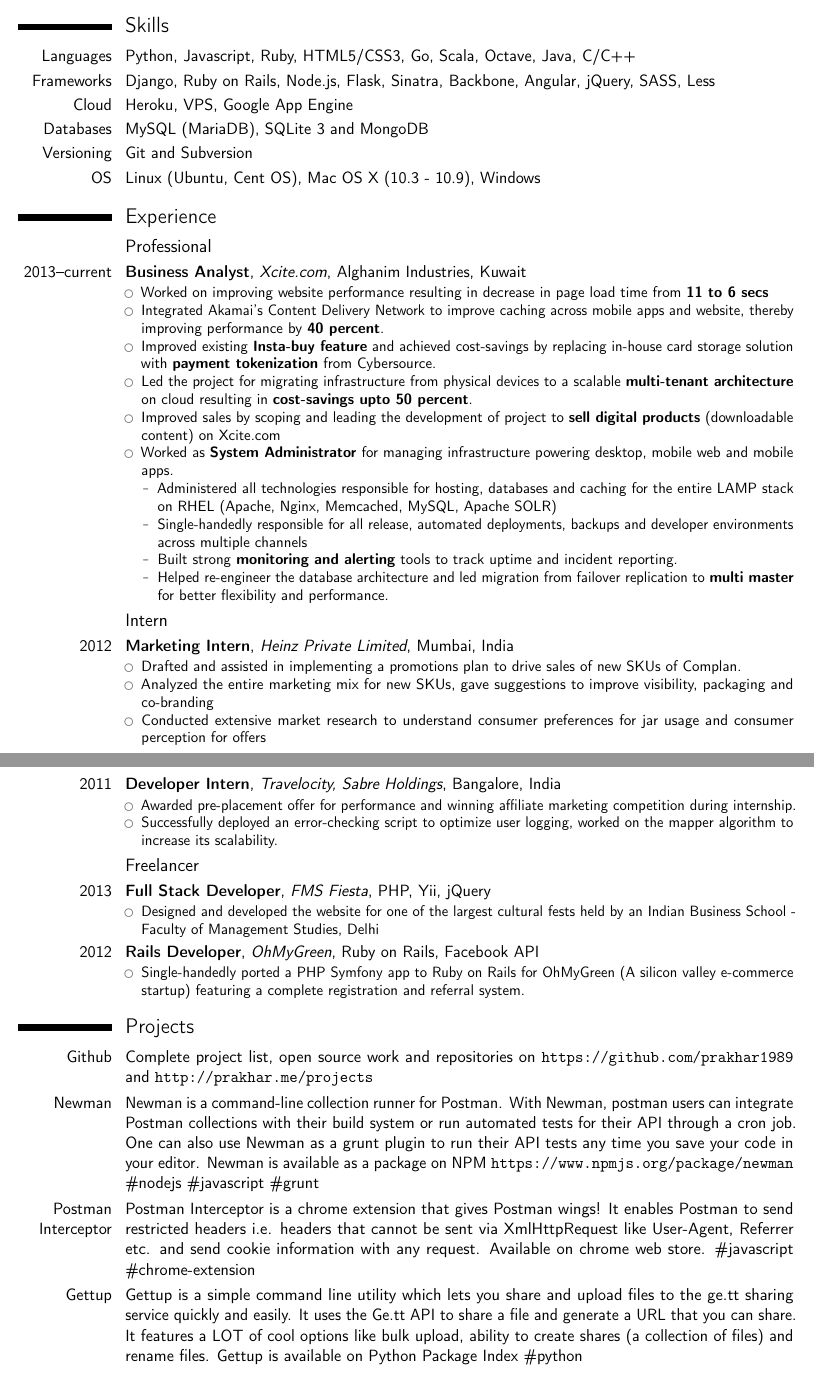
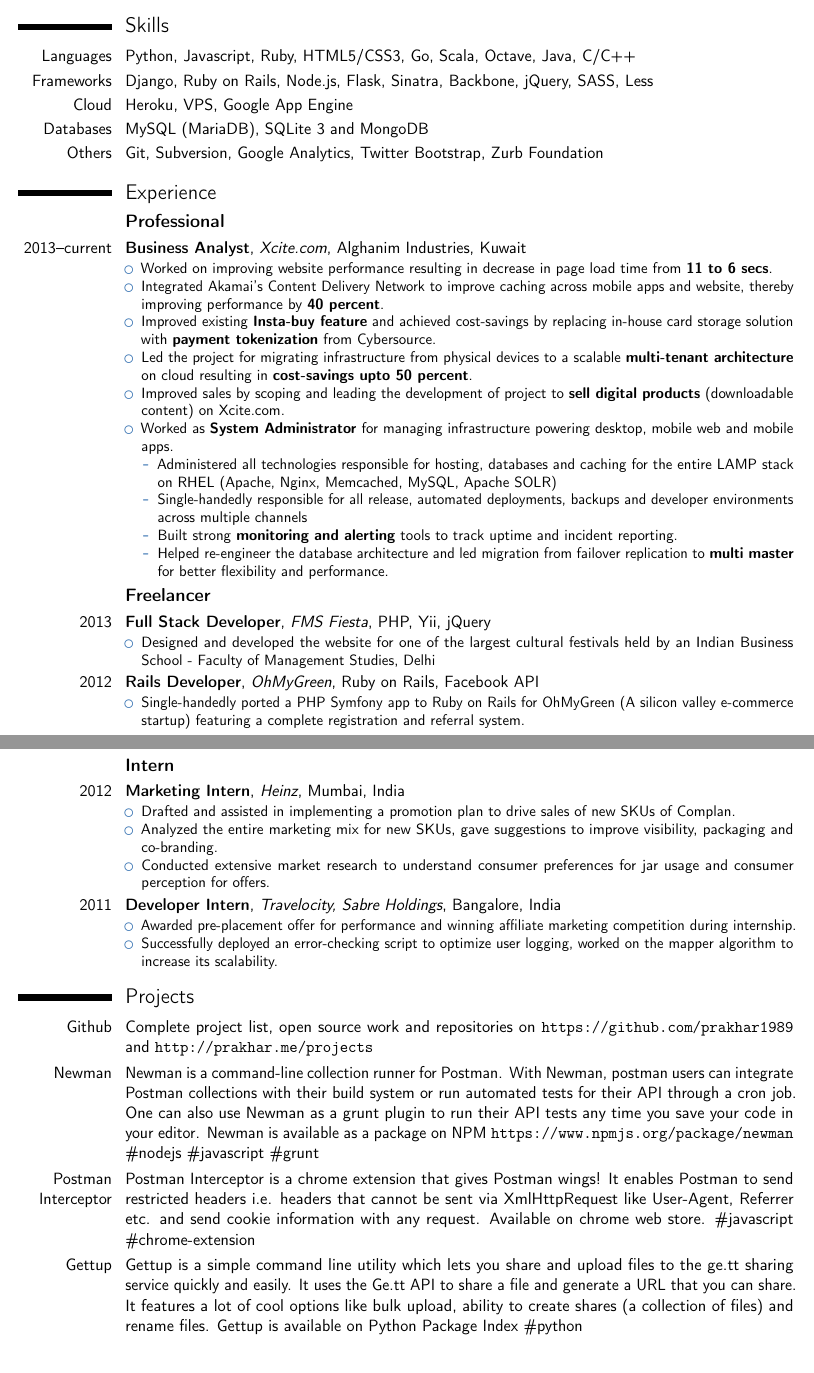
Before and after one commit to prakhar1989/cv, a LaTeX CV (CV.tex): two parts of pages 1 and 2 of 2, joined at a grey line, cut so that both start at the same text. Compiled offline with pdfLaTeX.

Commit message:
Added friend's comments - made blue

```diff
--- a/CV.tex
+++ b/CV.tex
@@ -2,7 +2,7 @@
 
 % moderncv themes
 \moderncvstyle{casual}                            % style options are 'casual' (default), 'classic', 'oldstyle' and 'banking'
-\moderncvcolor{grey}                             % color options 'blue' (default), 'orange', 'green', 'red', 'purple', 'grey' and 'black'
+\moderncvcolor{blue}                             % color options 'blue' (default), 'orange', 'green', 'red', 'purple', 'grey' and 'black'
 %\renewcommand{\familydefault}{\sfdefault}         % to set the default font; use '\sfdefault' for the default sans serif font, '\rmdefault' for the default roman one, or any tex font name
 %\nopagenumbers{}                                  % uncomment to suppress automatic page numbering for CVs longer than one page
 
@@ -38,22 +38,21 @@
 %------- SKILLS ---------%
 \section{Skills}
 \cvitem{Languages}{Python, Javascript, Ruby, HTML5/CSS3, Go, Scala, Octave, Java, C/C++}
-\cvitem{Frameworks}{Django, Ruby on Rails, Node.js, Flask, Sinatra, Backbone, Angular, jQuery, SASS, Less}
+\cvitem{Frameworks}{Django, Ruby on Rails, Node.js, Flask, Sinatra, Backbone, jQuery, SASS, Less}
 \cvitem{Cloud}{Heroku, VPS, Google App Engine}
 \cvitem{Databases}{MySQL (MariaDB), SQLite 3 and MongoDB}
-\cvitem{Versioning}{Git and Subversion}
-\cvitem{OS}{Linux (Ubuntu, Cent OS), Mac OS X (10.3 - 10.9), Windows}
+\cvitem{Others}{Git, Subversion, Google Analytics, Twitter Bootstrap, Zurb Foundation}
 
 %------- EXPERIENCE ---------%
 \section{Experience}
-\subsection{Professional}
+\subsection{\textbf{Professional}}
 \cventry{2013--current}{Business Analyst}{Xcite.com}{Alghanim Industries, Kuwait}{}{
 \begin{itemize}
-\item Worked on improving website performance resulting in decrease in page load time from \textbf{11 to 6 secs}
+\item Worked on improving website performance resulting in decrease in page load time from \textbf{11 to 6 secs}.
 \item Integrated Akamai's Content Delivery Network to improve caching across mobile apps and website, thereby improving performance by \textbf{40 percent}.
 \item Improved existing \textbf{Insta-buy feature} and achieved cost-savings by replacing in-house card storage solution with \textbf{payment tokenization} from Cybersource.
 \item Led the project for migrating infrastructure from physical devices to a scalable \textbf{multi-tenant architecture} on cloud resulting in \textbf{cost-savings upto 50 percent}.
-\item Improved sales by scoping and leading the development of project to \textbf{sell digital products} (downloadable content) on Xcite.com
+\item Improved sales by scoping and leading the development of project to \textbf{sell digital products} (downloadable content) on Xcite.com.
 \item Worked as \textbf{System Administrator} for managing infrastructure powering desktop, mobile web and mobile apps.
 \begin{itemize}
 \item Administered all technologies responsible for hosting, databases and caching for the entire LAMP stack on RHEL (Apache, Nginx, Memcached, MySQL, Apache SOLR)
@@ -63,14 +62,27 @@
 \end{itemize}
 \end{itemize}}
 
+%------- FREELANCE ---------%
+\subsection{\textbf{Freelancer}}
+\cventry{2013}{Full Stack Developer}{FMS Fiesta}{PHP, Yii, jQuery}{}{
+\begin{itemize}
+\item Designed and developed the website for one of the largest cultural festivals held by an Indian Business School - Faculty of Management Studies, Delhi
+\end{itemize}}
+
+\cventry{2012}{Rails Developer}{OhMyGreen}{Ruby on Rails, Facebook API}{}{
+\begin{itemize}
+\item Single-handedly ported a PHP Symfony app to Ruby on Rails for OhMyGreen (A silicon valley e-commerce startup) featuring a complete registration and referral system.
+\end{itemize}
+}
+
 %------- INTERNSHIPS ---------%
-\subsection{Intern}
+\subsection{\textbf{Intern}}
 
-\cventry{2012}{Marketing Intern}{Heinz Private Limited}{Mumbai, India}{}{
+\cventry{2012}{Marketing Intern}{Heinz}{Mumbai, India}{}{
 \begin{itemize}
-\item Drafted and assisted in implementing a promotions plan to drive sales of new SKUs of Complan.
-\item Analyzed the entire marketing mix for new SKUs, gave suggestions to improve visibility, packaging and co-branding
-\item Conducted extensive market research to understand consumer preferences for jar usage and consumer perception for offers
+\item Drafted and assisted in implementing a promotion plan to drive sales of new SKUs of Complan.
+\item Analyzed the entire marketing mix for new SKUs, gave suggestions to improve visibility, packaging and co-branding.
+\item Conducted extensive market research to understand consumer preferences for jar usage and consumer perception for offers.
 \end{itemize}
 }
 
@@ -81,25 +93,12 @@
 \end{itemize}
 }
 
-%------- FREELANCE ---------%
-\subsection{Freelancer}
-\cventry{2013}{Full Stack Developer}{FMS Fiesta}{PHP, Yii, jQuery}{}{
-\begin{itemize}
-\item Designed and developed the website for one of the largest cultural fests held by an Indian Business School - Faculty of Management Studies, Delhi
-\end{itemize}}
-
-\cventry{2012}{Rails Developer}{OhMyGreen}{Ruby on Rails, Facebook API}{}{
-\begin{itemize}
-\item Single-handedly ported a PHP Symfony app to Ruby on Rails for OhMyGreen (A silicon valley e-commerce startup) featuring a complete registration and referral system.
-\end{itemize}
-}
-
 %------- PROJECTS ---------%
 \section{Projects}
 \cvitem{Github}{Complete project list, open source work and repositories on \url{https://github.com/prakhar1989} and \url{http://prakhar.me/projects}}
 \cvitem{Newman}{Newman is a command-line collection runner for Postman. With Newman, postman users can integrate Postman collections with their build system or run automated tests for their API through a cron job. One can also use Newman as a grunt plugin to run their API tests any time you save your code in your editor. Newman is available as a package on NPM \url{https://www.npmjs.org/package/newman} \#nodejs \#javascript \#grunt}
 \cvitem{Postman Interceptor}{Postman Interceptor is a chrome extension that gives Postman wings! It enables Postman to send restricted headers i.e. headers that cannot be sent via XmlHttpRequest like User-Agent, Referrer etc. and send cookie information with any request. Available on \href{https://chrome.google.com/webstore/detail/postman-interceptor/aicmkgpgakddgnaphhhpliifpcfhicfo}{chrome web store.} \#javascript \#chrome-extension}
-\cvitem{Gettup}{Gettup is a simple command line utility which lets you share and upload files to the ge.tt sharing service quickly and easily. It uses the Ge.tt API to share a file and generate a URL that you can share. It features a LOT of cool options like bulk upload, ability to create shares (a collection of files) and rename files. Gettup is available on Python Package Index \#python}
+\cvitem{Gettup}{Gettup is a simple command line utility which lets you share and upload files to the ge.tt sharing service quickly and easily. It uses the Ge.tt API to share a file and generate a URL that you can share. It features a lot of cool options like bulk upload, ability to create shares (a collection of files) and rename files. Gettup is available on Python Package Index \#python}
 \cvitem{Timelogger}{Timelogger is a Django backed time tracking application for entrprises to help employees track and manage their time spent on projects. Timelogger features a customizable Admin dashboard interface that allows anyone to add projects in varying categories, carry out user management and track leaves. \#django \#python}
 \cvitem{Algorithms}{A collection of 30 famous data-structures and algorithms reimplemented in Python covering Dynamic Programming, Graph Algorithms and String algorithms \#python}
 \cvitem{RecoEngine}{RecoEngine is a movie recommendation engine using the collaborative filtering algorithm \#python}
```
Also changed, not shown: cv.pdf, CV.tex (2 more changed lines).
